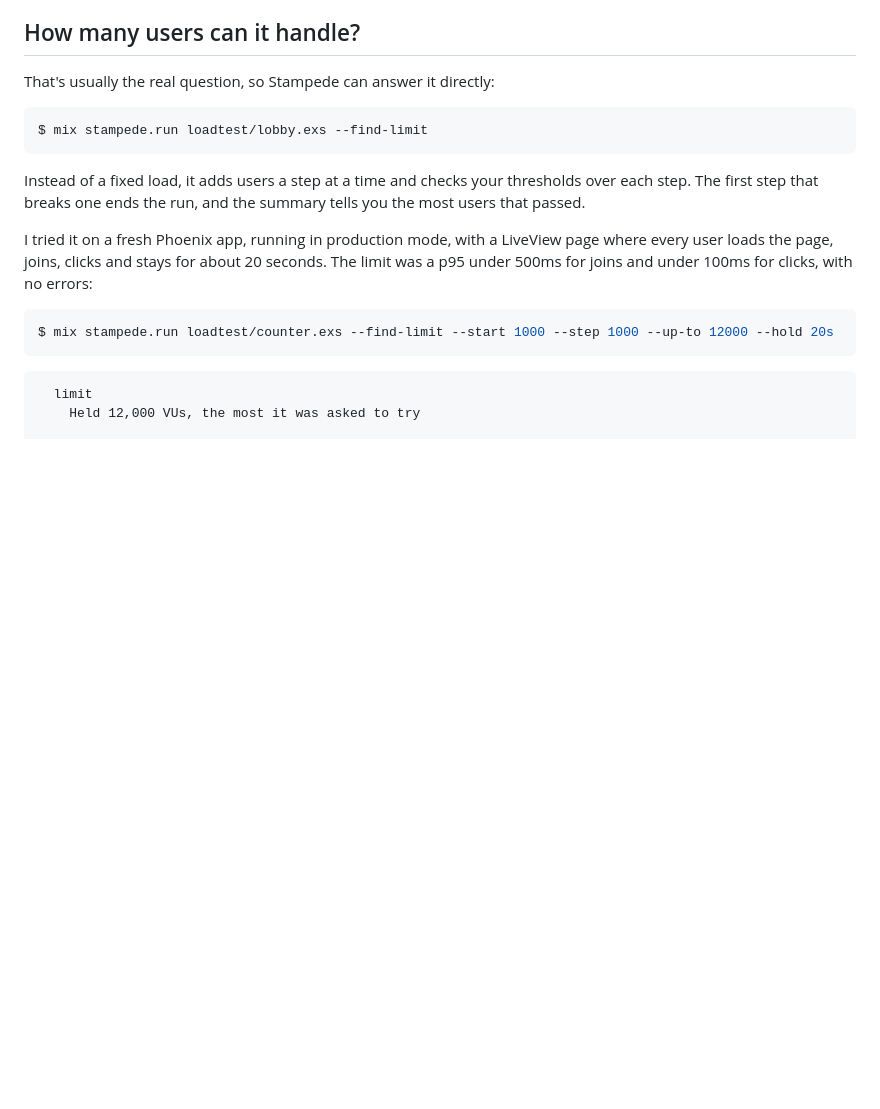
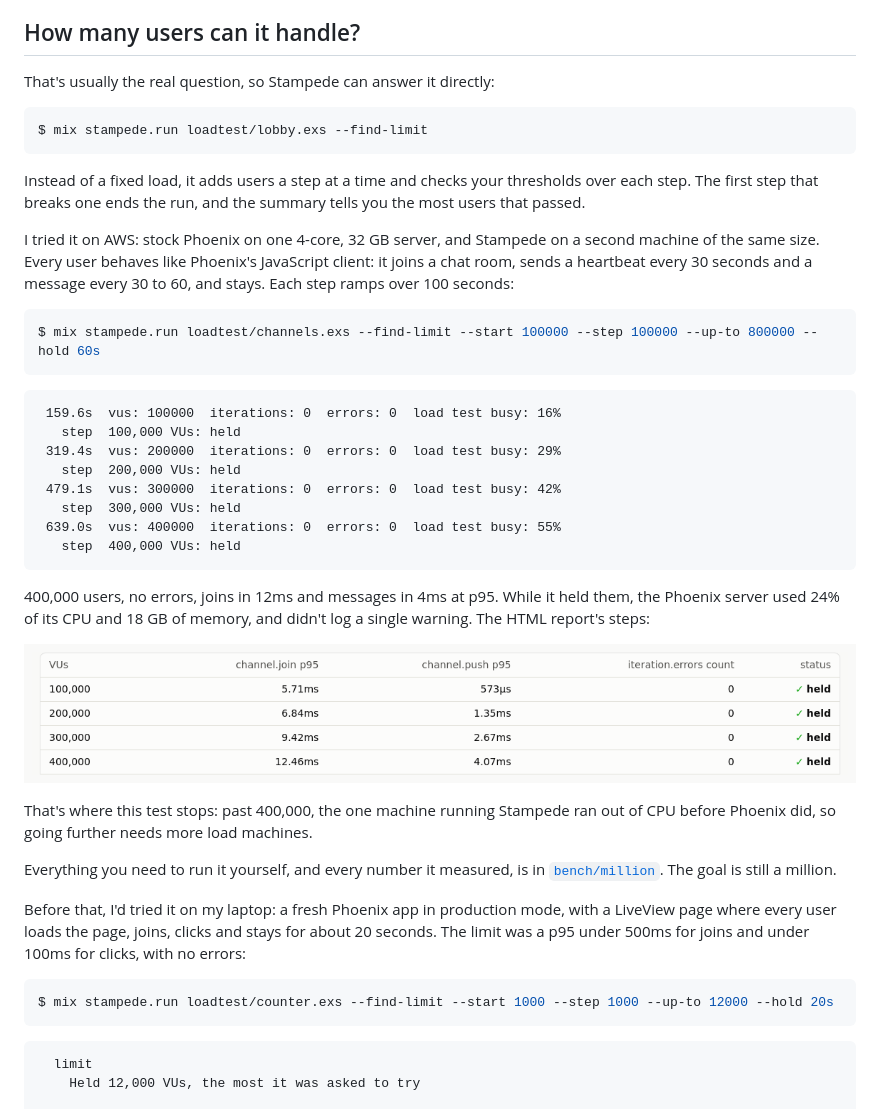
Before and after one commit to mandar1045/stampede, a Markdown page: README.md, the part around the change printed below. Rendered like a GitHub page; pictures changed too: assets/benchmark-400k.png; blank space fills up the shorter version.

````diff
--- a/README.md
+++ b/README.md
@@ -128,10 +128,43 @@ Instead of a fixed load, it adds users a step at a time and checks your
 thresholds over each step. The first step that breaks one ends the run, and
 the summary tells you the most users that passed.
 
-I tried it on a fresh Phoenix app, running in production mode, with a
-LiveView page where every user loads the page, joins, clicks and stays for
-about 20 seconds. The limit was a p95 under 500ms for joins and under 100ms
-for clicks, with no errors:
+I tried it on AWS: stock Phoenix on one 4-core, 32 GB server, and Stampede
+on a second machine of the same size. Every user behaves like Phoenix's
+JavaScript client: it joins a chat room, sends a heartbeat every 30 seconds
+and a message every 30 to 60, and stays. Each step ramps over 100 seconds:
+
+```console
+$ mix stampede.run loadtest/channels.exs --find-limit --start 100000 --step 100000 --up-to 800000 --hold 60s
+```
+
+```
+ 159.6s  vus: 100000  iterations: 0  errors: 0  load test busy: 16%
+   step  100,000 VUs: held
+ 319.4s  vus: 200000  iterations: 0  errors: 0  load test busy: 29%
+   step  200,000 VUs: held
+ 479.1s  vus: 300000  iterations: 0  errors: 0  load test busy: 42%
+   step  300,000 VUs: held
+ 639.0s  vus: 400000  iterations: 0  errors: 0  load test busy: 55%
+   step  400,000 VUs: held
+```
+
+400,000 users, no errors, joins in 12ms and messages in 4ms at p95. While it
+held them, the Phoenix server used 24% of its CPU and 18 GB of memory, and
+didn't log a single warning. The HTML report's steps:
+
+![The steps of the 400,000-user run in the HTML report](assets/benchmark-400k.png)
+
+That's where this test stops: past 400,000, the one machine running Stampede
+ran out of CPU before Phoenix did, so going further needs more load machines.
+
+Everything you need to run it yourself, and every number it measured, is in
+[`bench/million`](https://github.com/mandar1045/stampede/tree/main/bench/million).
+The goal is still a million.
+
+Before that, I'd tried it on my laptop: a fresh Phoenix app in production
+mode, with a LiveView page where every user loads the page, joins, clicks
+and stays for about 20 seconds. The limit was a p95 under 500ms for joins
+and under 100ms for clicks, with no errors:
 
 ```console
 $ mix stampede.run loadtest/counter.exs --find-limit --start 1000 --step 1000 --up-to 12000 --hold 20s
````
Also changed, not shown: other parts of README.md (+0 -53 lines).
